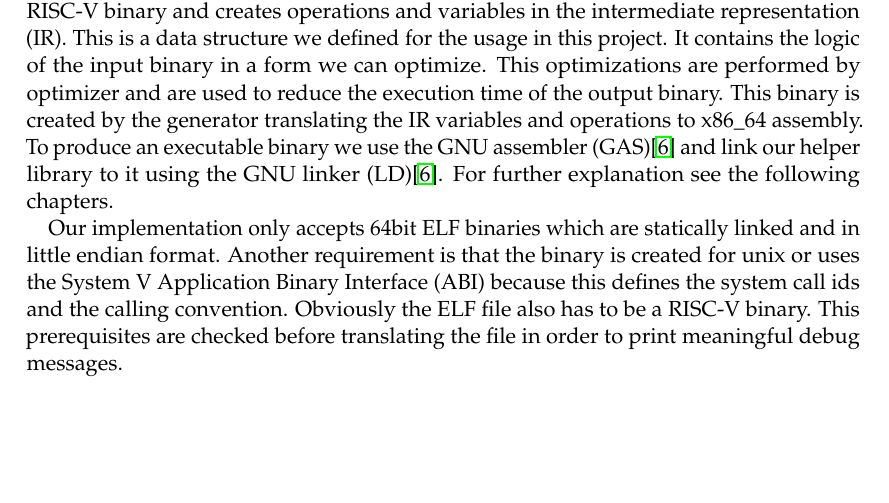
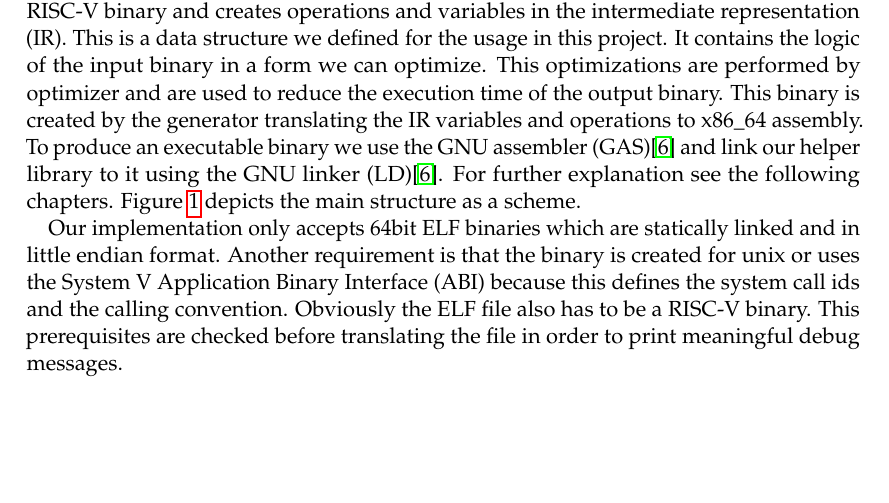
Before and after one commit to ERAP-SBT/ERAP-SBT, a LaTeX document (Ausarbeitung/Ausarbeitung.tex): part of page 4 of 7, cut so that both start at the same text. Compiled offline with pdfLaTeX; a LaTeX package or settings file that is missing is left out.

Commit message:
Little additions

```diff
--- a/Ausarbeitung/Ausarbeitung.tex
+++ b/Ausarbeitung/Ausarbeitung.tex
@@ -137,4 +137,5 @@ in a form we can optimize. This optimizations are performed by optimizer and are
 execution time of the output binary. This binary is created by the generator translating the IR
 variables and operations to x86\_64 assembly. To produce an executable binary we use the GNU
 assembler (GAS)\cite{gnu_binutils} and link our helper library to it using the GNU linker
-(LD)\cite{gnu_binutils}. For further explanation see the following chapters.
+(LD)\cite{gnu_binutils}. For further explanation see the following chapters. Figure
+\ref{program_overview} depicts the main structure as a scheme.
@@ -141,3 +149,5 @@ assembler (GAS)\cite{gnu_binutils} and link our helper library to it using the G
+    \label{program_overview}
+\end{figure}
 
 \par
 
```
Also changed, not shown: Ausarbeitung/Ausarbeitung.tex (15 more changed lines).
